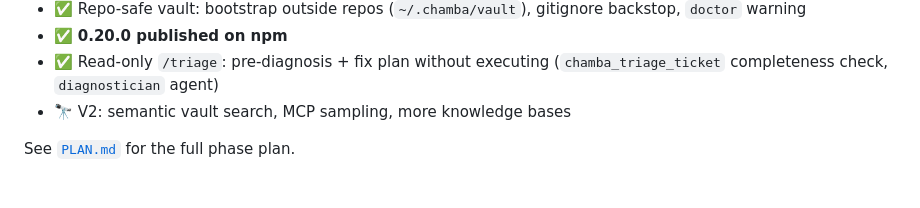
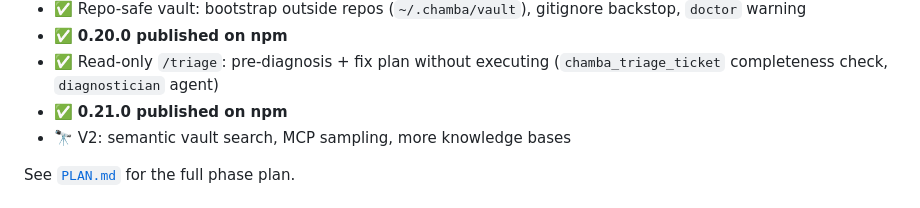
Before and after one commit to thelord07/chamba, a Markdown page: README.md, the part around the change. Drawn GitHub-style.

Commit message:
docs(roadmap): mark 0.21.0 published on npm
Co-Authored-By: Claude Opus 4.8 <noreply@anthropic.com>

```diff
--- a/README.md
+++ b/README.md
@@ -243,6 +243,7 @@ browser does — and it's honest about *design-accurate*, not "pixel-perfect".
 - ✅ Repo-safe vault: bootstrap outside repos (`~/.chamba/vault`), gitignore backstop, `doctor` warning
 - ✅ **0.20.0 published on npm**
 - ✅ Read-only `/triage`: pre-diagnosis + fix plan without executing (`chamba_triage_ticket` completeness check, `diagnostician` agent)
+- ✅ **0.21.0 published on npm**
 - 🔭 V2: semantic vault search, MCP sampling, more knowledge bases
 
 See [`PLAN.md`](./PLAN.md) for the full phase plan.
```
Also changed, not shown: README.es.md (+1 -0 lines).
